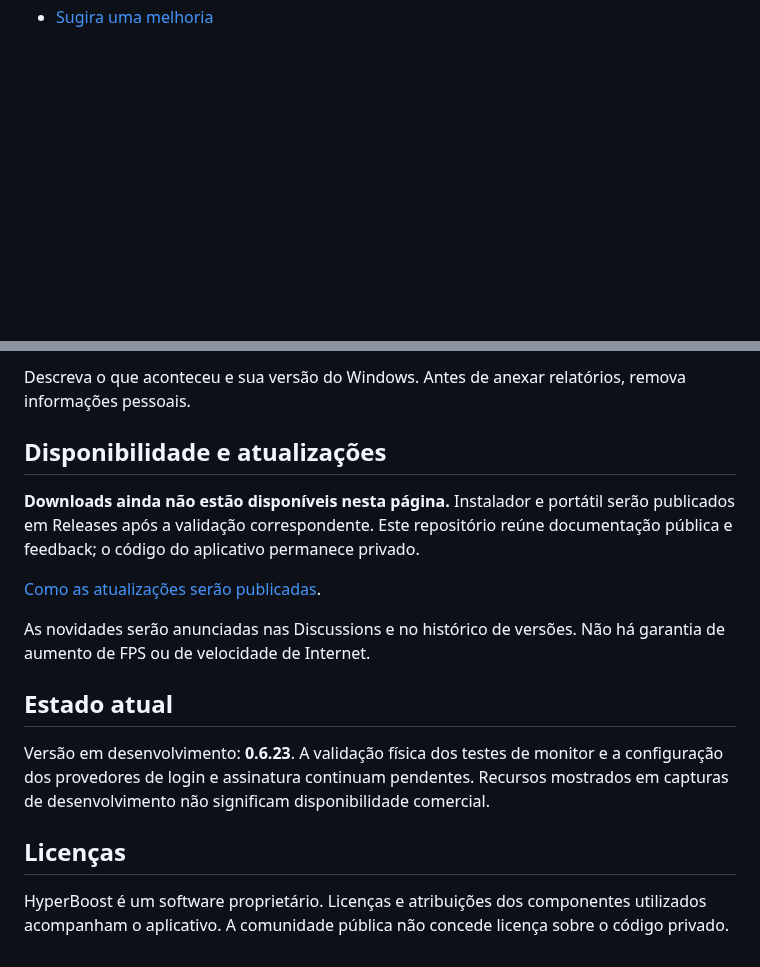
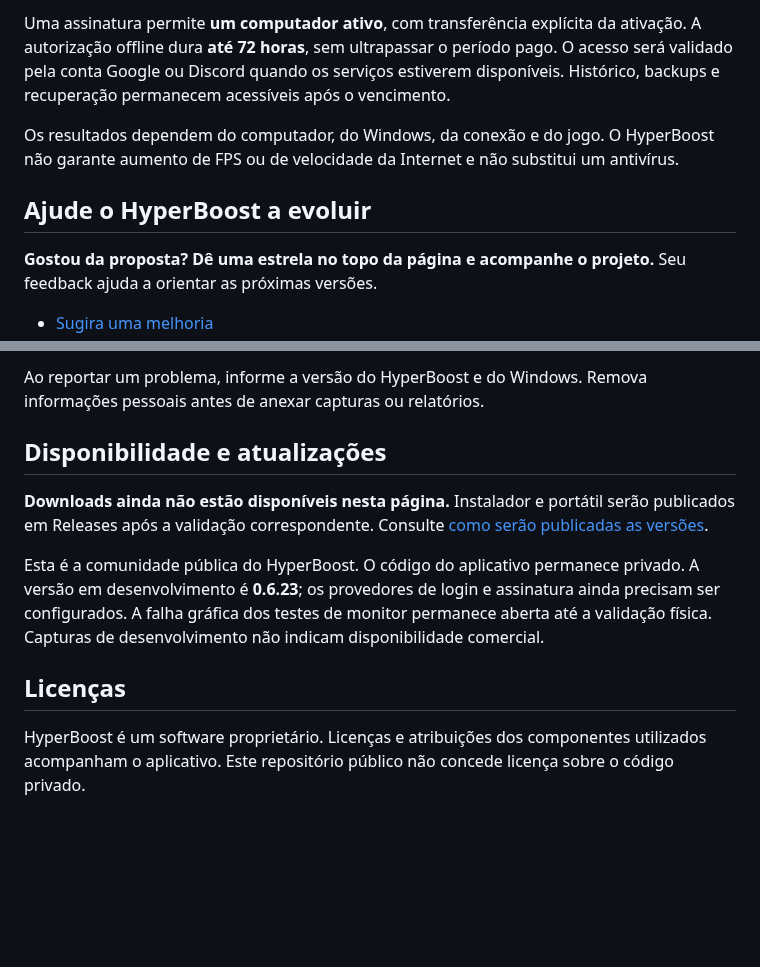
Before and after one commit to brundevs/HyperBoost, a Markdown page: README.md, 2 parts joined by grey strips. GitHub-like rendering; blank space fills up the shorter version.

```diff
--- a/README.md
+++ b/README.md
@@ -23 +46,9 @@ Gostou da proposta? **Dê uma estrela** no topo desta página e acompanhe as nov
+Uma assinatura permite **um computador ativo**, com transferência explícita da ativação. A autorização offline dura **até 72 horas**, sem ultrapassar o período pago. O acesso será validado pela conta Google ou Discord quando os serviços estiverem disponíveis. Histórico, backups e recuperação permanecem acessíveis após o vencimento.
+
+Os resultados dependem do computador, do Windows, da conexão e do jogo. O HyperBoost não garante aumento de FPS ou de velocidade da Internet e não substitui um antivírus.
+
+## Ajude o HyperBoost a evoluir
+
+**Gostou da proposta? Dê uma estrela no topo da página e acompanhe o projeto.** Seu feedback ajuda a orientar as próximas versões.
+
 - [Sugira uma melhoria](https://github.com/brundevs/HyperBoost/issues/new?template=improvement.yml)
@@ -25,18 +58,12 @@ Gostou da proposta? **Dê uma estrela** no topo desta página e acompanhe as nov
 
-Descreva o que aconteceu e sua versão do Windows. Antes de anexar relatórios, remova informações pessoais.
+Ao reportar um problema, informe a versão do HyperBoost e do Windows. Remova informações pessoais antes de anexar capturas ou relatórios.
 
 ## Disponibilidade e atualizações
 
-**Downloads ainda não estão disponíveis nesta página.** Instalador e portátil serão publicados em Releases após a validação correspondente. Este repositório reúne documentação pública e feedback; o código do aplicativo permanece privado.
+**Downloads ainda não estão disponíveis nesta página.** Instalador e portátil serão publicados em Releases após a validação correspondente. Consulte [como serão publicadas as versões](RELEASES.md).
 
-[Como as atualizações serão publicadas](RELEASES.md).
-
-As novidades serão anunciadas nas Discussions e no histórico de versões. Não há garantia de aumento de FPS ou de velocidade de Internet.
-
-## Estado atual
-
-Versão em desenvolvimento: **0.6.23**. A validação física dos testes de monitor e a configuração dos provedores de login e assinatura continuam pendentes. Recursos mostrados em capturas de desenvolvimento não significam disponibilidade comercial.
+Esta é a comunidade pública do HyperBoost. O código do aplicativo permanece privado. A versão em desenvolvimento é **0.6.23**; os provedores de login e assinatura ainda precisam ser configurados. A falha gráfica dos testes de monitor permanece aberta até a validação física. Capturas de desenvolvimento não indicam disponibilidade comercial.
 
 ## Licenças
 
-HyperBoost é um software proprietário. Licenças e atribuições dos componentes utilizados acompanham o aplicativo. A comunidade pública não concede licença sobre o código privado.
+HyperBoost é um software proprietário. Licenças e atribuições dos componentes utilizados acompanham o aplicativo. Este repositório público não concede licença sobre o código privado.
```
Also changed, not shown: other parts of README.md (+39 -14 lines), assets/hyperboost-overview.png (added), 1 other file.
